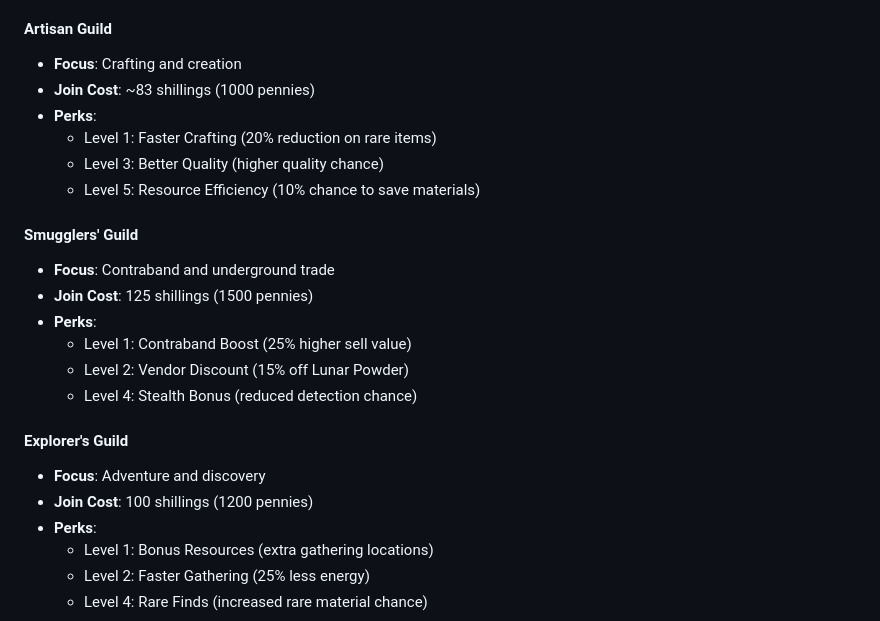
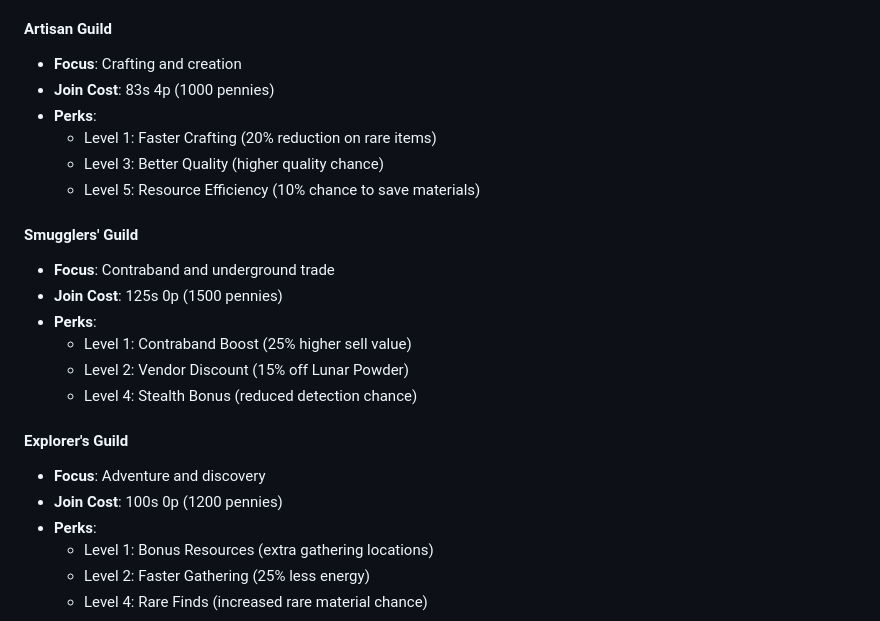
Before and after one commit to Con-source/high-Wizardry, a Markdown page: docs/manual.md, the part around the change. Rendered like a GitHub page.

Commit message:
Fix guild cost calculations to show exact values
Co-authored-by: Con-source <73602631+Con-source@users.noreply.github.com>

```diff
--- a/docs/manual.md
+++ b/docs/manual.md
@@ -301,7 +301,7 @@ You'll receive notifications when:
 
 #### Artisan Guild
 - **Focus**: Crafting and creation
-- **Join Cost**: ~83 shillings (1000 pennies)
+- **Join Cost**: 83s 4p (1000 pennies)
 - **Perks**:
   - Level 1: Faster Crafting (20% reduction on rare items)
   - Level 3: Better Quality (higher quality chance)
@@ -309,7 +309,7 @@ You'll receive notifications when:
 
 #### Smugglers' Guild
 - **Focus**: Contraband and underground trade
-- **Join Cost**: 125 shillings (1500 pennies)
+- **Join Cost**: 125s 0p (1500 pennies)
 - **Perks**:
   - Level 1: Contraband Boost (25% higher sell value)
   - Level 2: Vendor Discount (15% off Lunar Powder)
@@ -317,7 +317,7 @@ You'll receive notifications when:
 
 #### Explorer's Guild
 - **Focus**: Adventure and discovery
-- **Join Cost**: 100 shillings (1200 pennies)
+- **Join Cost**: 100s 0p (1200 pennies)
 - **Perks**:
   - Level 1: Bonus Resources (extra gathering locations)
   - Level 2: Faster Gathering (25% less energy)
```
